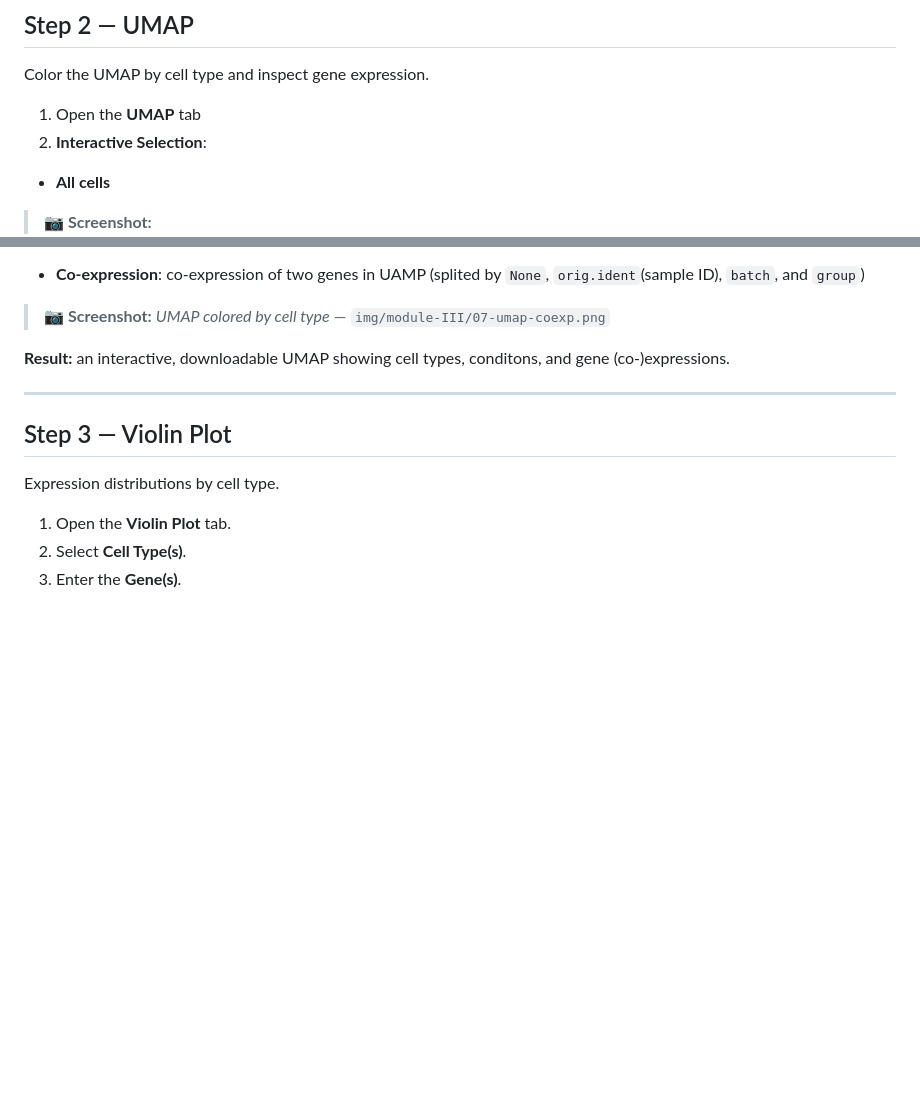
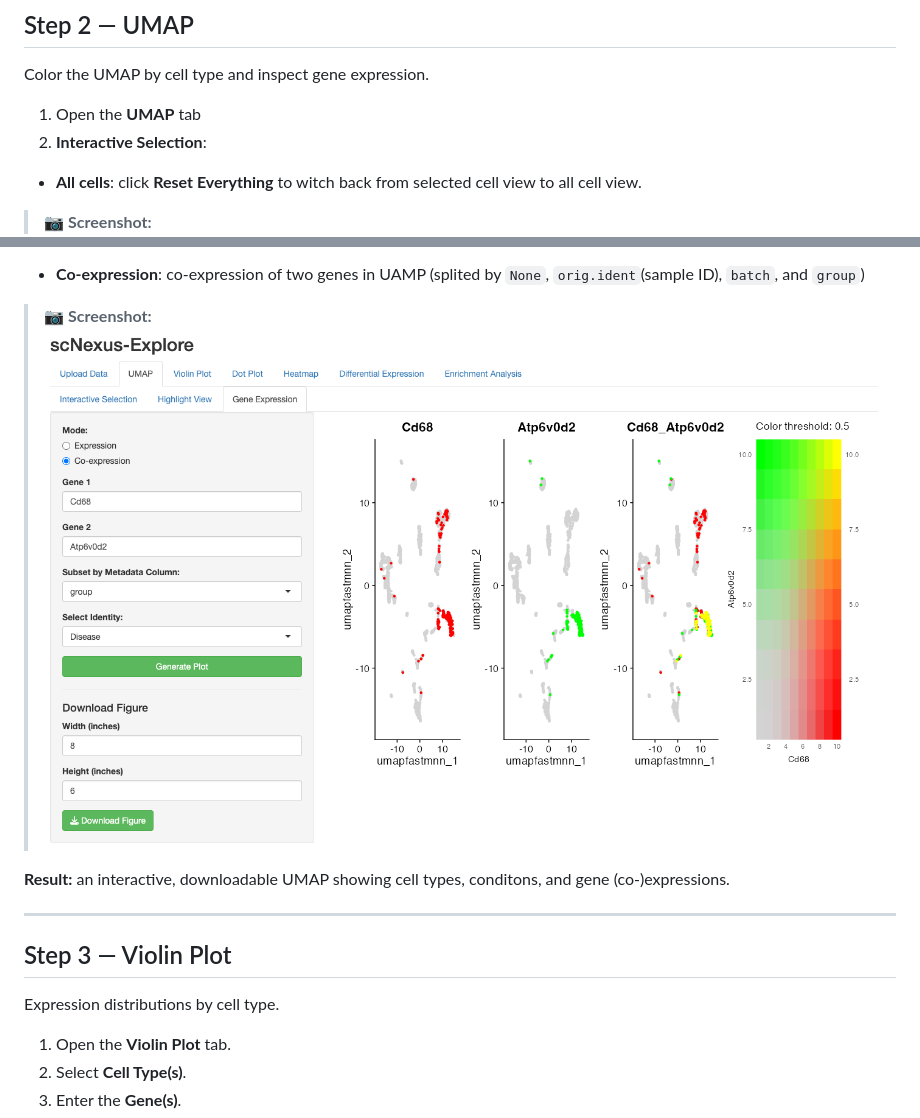
Before and after one commit to qiumingwang925/scRNA-seq, a Markdown page: docs/module-III.md, 2 parts joined by grey strips. GitHub-like rendering; blank space fills up the shorter version.

```diff
--- a/docs/module-III.md
+++ b/docs/module-III.md
@@ -37,7 +37,7 @@ Color the UMAP by cell type and inspect gene expression.
 
 1. Open the **UMAP** tab
 2. **Interactive Selection**:
-- **All cells**
+- **All cells**: click **Reset Everything** to witch back from selected cell view to all cell view.
 
 > 📷 **Screenshot:**
 > ![Screenshot for uploading file](img/module-III/02-umap-interact-all.png)
@@ -65,7 +65,7 @@ The selection will be used in **Highlight View** and **Gene Expression**.
 
 - **Co-expression**:  co-expression of two genes in UAMP (splited by `None`, `orig.ident`(sample ID), `batch`, and `group`)
 
-> 📷 **Screenshot:** _UMAP colored by cell type_ — `img/module-III/07-umap-coexp.png`
+> 📷 **Screenshot:** ![Screenshot for uploading file](img/module-III/07-umap-coexp.png)
 
 **Result:** an interactive, downloadable UMAP showing cell types, conditons, and gene (co-)expressions.
 
```
Also changed, not shown: other parts of docs/module-III.md (+3 -3 lines).
